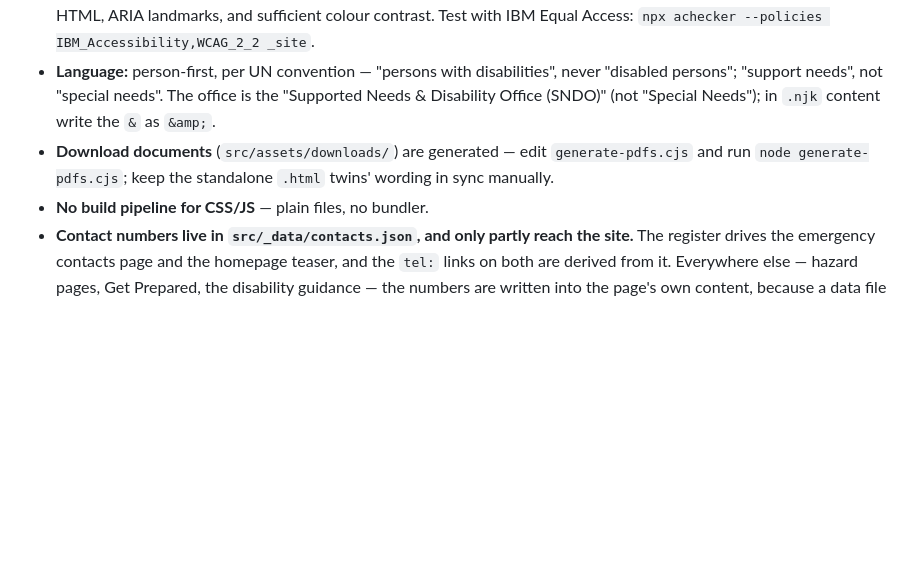
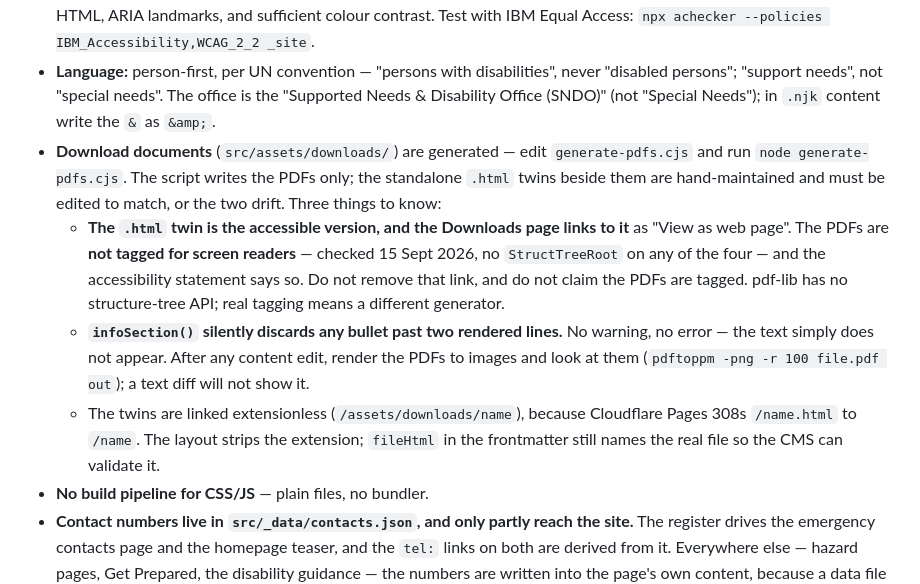
Before and after one commit to hmgog-comms/prepare-gibraltar, a Markdown page: CLAUDE.md, the part around the change. GitHub-like rendering; blank space fills up the shorter version.

Commit message:
Document what the download documents actually are
The guide said the PDFs are generated and the .html twins kept in sync by hand.
Both still true, but #21 made the twins load-bearing: they are the accessible
version and the Downloads page links to them, because the PDFs carry no screen
reader tagging. It also left two traps worth naming — infoSection() silently
drops any bullet past two lines, and the twins are linked extensionless because
Cloudflare 308s the .html form.

```diff
--- a/CLAUDE.md
+++ b/CLAUDE.md
@@ -93,7 +93,20 @@ _site/                       # Build output (git-ignored)
 - **CMS bundle:** `admin/decap-cms.js` is copied from `node_modules/decap-cms/dist/` at build time by a passthrough rule — it is not committed. Change the version in `package.json`, not by hand-dropping a file.
 - **Accessibility:** WCAG 2.2 AA (required by Disability Act s.18 — confirmed by SNDO/GRA, Aug 2026). Use semantic HTML, ARIA landmarks, and sufficient colour contrast. Test with IBM Equal Access: `npx achecker --policies IBM_Accessibility,WCAG_2_2 _site`.
 - **Language:** person-first, per UN convention — "persons with disabilities", never "disabled persons"; "support needs", not "special needs". The office is the "Supported Needs & Disability Office (SNDO)" (not "Special Needs"); in `.njk` content write the `&` as `&amp;`.
-- **Download documents** (`src/assets/downloads/`) are generated — edit `generate-pdfs.cjs` and run `node generate-pdfs.cjs`; keep the standalone `.html` twins' wording in sync manually.
+- **Download documents** (`src/assets/downloads/`) are generated — edit `generate-pdfs.cjs` and run
+  `node generate-pdfs.cjs`. The script writes the PDFs only; the standalone `.html` twins beside them
+  are hand-maintained and must be edited to match, or the two drift. Three things to know:
+  - **The `.html` twin is the accessible version, and the Downloads page links to it** as "View as
+    web page". The PDFs are **not tagged for screen readers** — checked 15 Sept 2026, no
+    `StructTreeRoot` on any of the four — and the accessibility statement says so. Do not remove that
+    link, and do not claim the PDFs are tagged. pdf-lib has no structure-tree API; real tagging means
+    a different generator.
+  - **`infoSection()` silently discards any bullet past two rendered lines.** No warning, no error —
+    the text simply does not appear. After any content edit, render the PDFs to images and look at
+    them (`pdftoppm -png -r 100 file.pdf out`); a text diff will not show it.
+  - The twins are linked extensionless (`/assets/downloads/name`), because Cloudflare Pages 308s
+    `/name.html` to `/name`. The layout strips the extension; `fileHtml` in the frontmatter still
+    names the real file so the CMS can validate it.
 - **No build pipeline for CSS/JS** — plain files, no bundler.
 - **Contact numbers live in `src/_data/contacts.json`, and only partly reach the site.** The register
   drives the emergency contacts page and the homepage teaser, and the `tel:` links on both are
```
